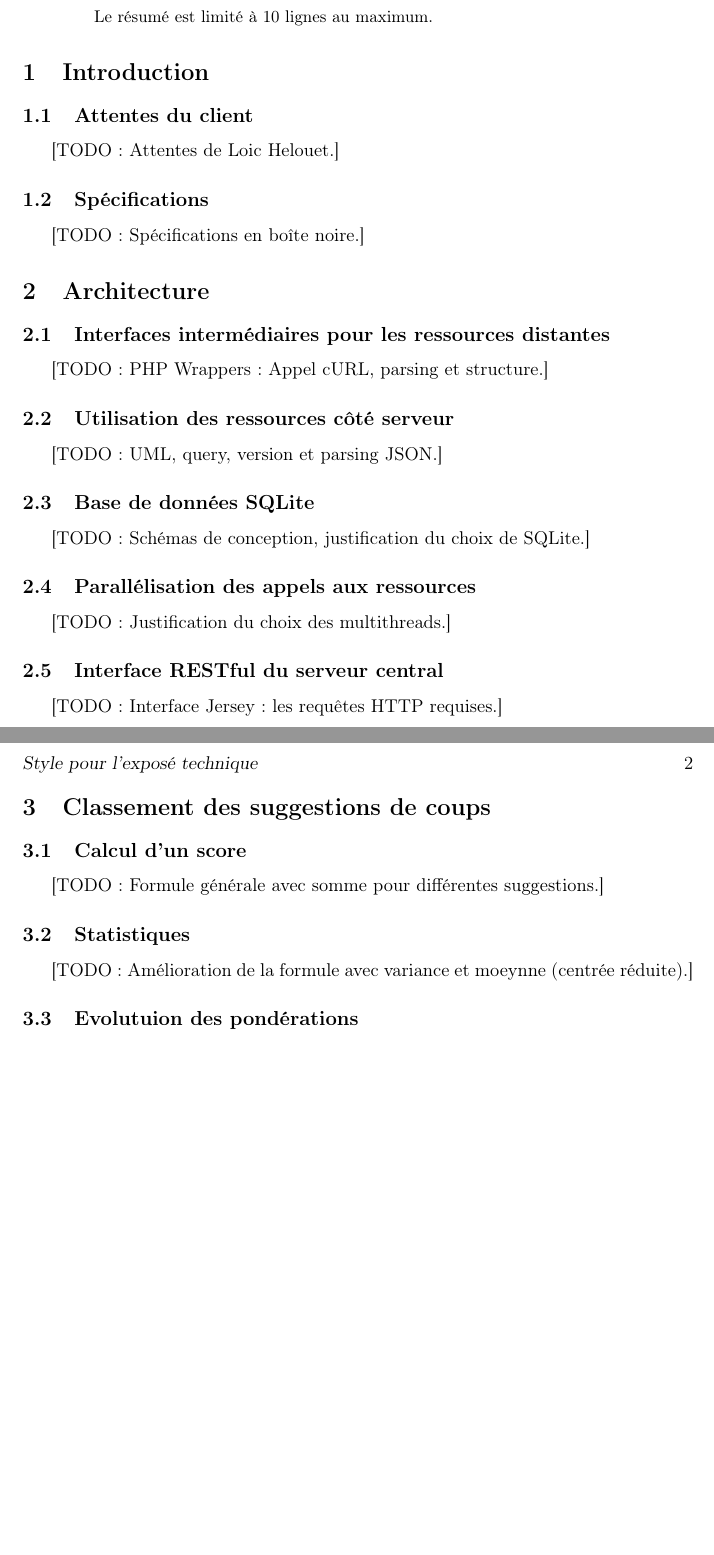
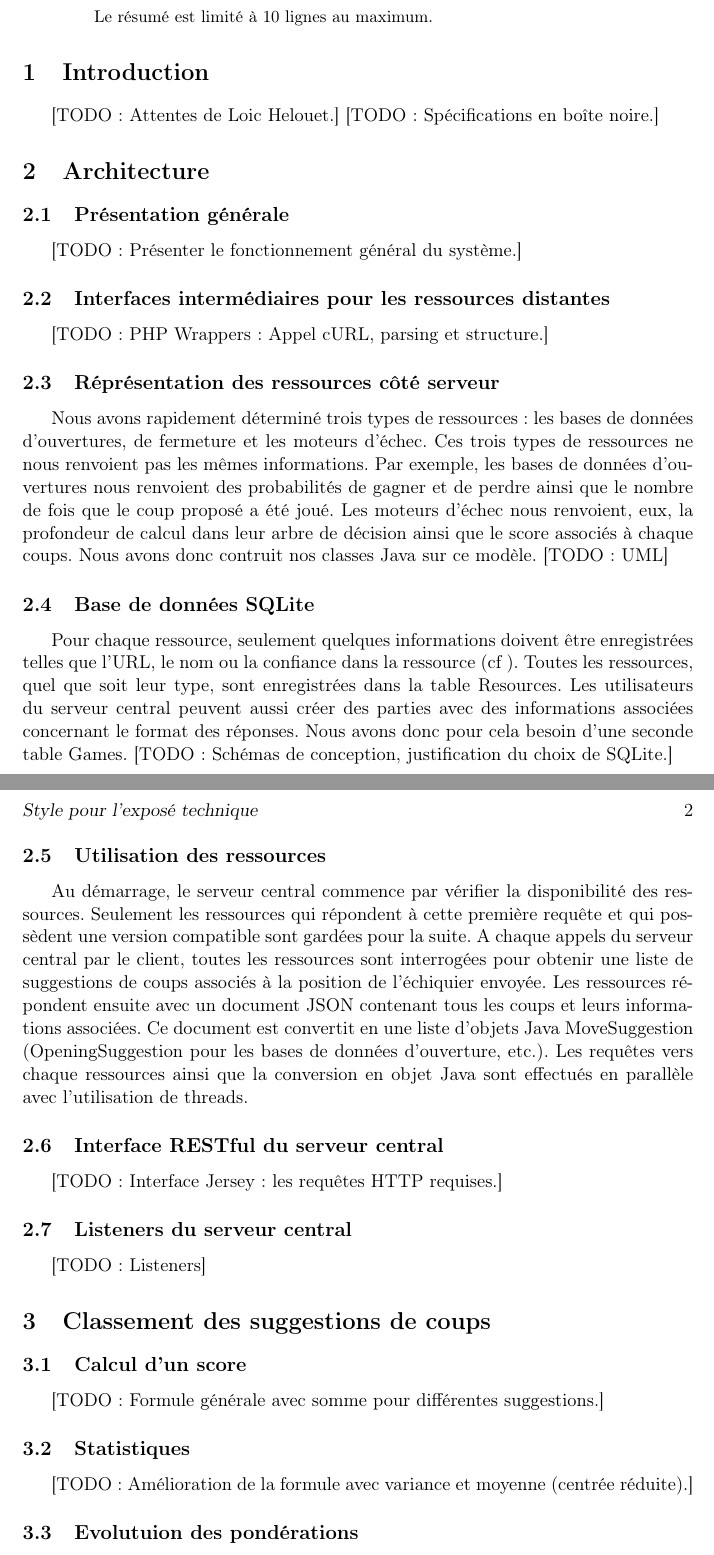
Before and after one commit to pchaigno/chess-service, a LaTeX paper (Documentations/rapport.tex): two parts of pages 1 and 2 of 2, joined at a grey line, cut so that both start at the same text, the shorter picture padded with empty space. Compiled offline with LaTeX, dvips and Ghostscript; the source files are stored in an older character set and shown here as Unicode.

Commit message:
Starting the architecture description.

```diff
--- a/Documentations/rapport.tex
+++ b/Documentations/rapport.tex
@@ -47,29 +47,38 @@ Le résumé est limité à 10 lignes au maximum.
 
 \section{Introduction}
 
-\subsection{Attentes du client}
 [TODO: Attentes de Loic Helouet.]
-
-\subsection{Spécifications}
 [TODO: Spécifications en boîte noire.]
 
 
 \section{Architecture}
 
+\subsection{Présentation générale}
+[TODO: Présenter le fonctionnement général du système.]
+
 \subsection{Interfaces intermédiaires pour les ressources distantes}
 [TODO: PHP Wrappers : Appel cURL, parsing et structure.]
 
-\subsection{Utilisation des ressources côté serveur}
-[TODO: UML, query, version et parsing JSON.]
+\subsection{Réprésentation des ressources côté serveur}
+Nous avons rapidement déterminé trois types de ressources : les bases de données d'ouvertures, de fermeture et les moteurs d'échec.
+Ces trois types de ressources ne nous renvoient pas les mêmes informations. Par exemple, les bases de données d'ouvertures nous renvoient des probabilités de gagner et de perdre ainsi que le nombre de fois que le coup proposé a été joué. Les moteurs d'échec nous renvoient, eux, la profondeur de calcul dans leur arbre de décision ainsi que le score associés à chaque coups.
+Nous avons donc contruit nos classes Java sur ce modèle.
+[TODO: UML]
 
 \subsection{Base de données SQLite}
+Pour chaque ressource, seulement quelques informations doivent être enregistrées telles que l'URL, le nom ou la confiance dans la ressource (cf \label{TODO}). Toutes les ressources, quel que soit leur type, sont enregistrées dans la table Resources. Les utilisateurs du serveur central peuvent aussi créer des parties avec des informations associées concernant le format des réponses. Nous avons donc pour cela besoin d'une seconde table Games.
 [TODO: Schémas de conception, justification du choix de SQLite.]
 
-\subsection{Parallélisation des appels aux ressources}
-[TODO: Justification du choix des multithreads.]
+\subsection{Utilisation des ressources}
+Au démarrage, le serveur central commence par vérifier la disponibilité des ressources. Seulement les ressources qui répondent à cette première requête et qui possèdent une version compatible sont gardées pour la suite.
+A chaque appels du serveur central par le client, toutes les ressources sont interrogées pour obtenir une liste de suggestions de coups associés à la position de l'échiquier envoyée. Les ressources répondent ensuite avec un document JSON contenant tous les coups et leurs informations associées. Ce document est convertit en une liste d'objets Java MoveSuggestion (OpeningSuggestion pour les bases de données d'ouverture, etc.).
+Les requêtes vers chaque ressources ainsi que la conversion en objet Java sont effectués en parallèle avec l'utilisation de threads.
 
 \subsection{Interface RESTful du serveur central}
 [TODO: Interface Jersey : les requêtes HTTP requises.]
+
+\subsection{Listeners du serveur central}
+[TODO: Listeners]
 
 
 \section{Classement des suggestions de coups}
@@ -78,7 +87,7 @@ Le résumé est limité à 10 lignes au maximum.
 [TODO: Formule générale avec somme pour différentes suggestions.]
 
 \subsection{Statistiques}
-[TODO: Amélioration de la formule avec variance et moeynne (centrée réduite).]
+[TODO: Amélioration de la formule avec variance et moyenne (centrée réduite).]
 
 \subsection{Evolutuion des pondérations}
 [TODO: Evolution automatique des pondérations.]
```
